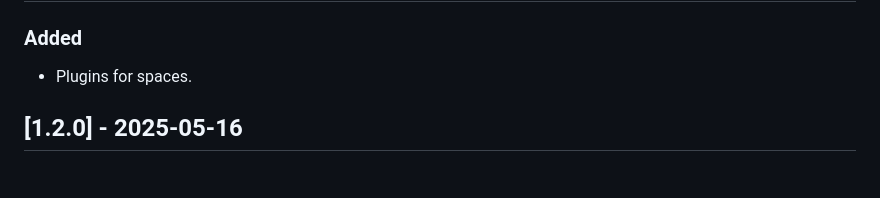
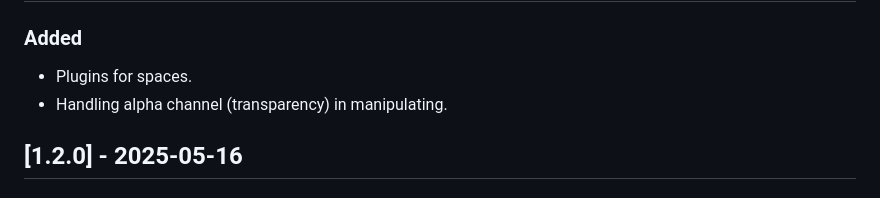
Before and after one commit to johnny95731/color-utils, a Markdown page: CHANGELOG.md, the part around the change. Drawn GitHub-style.

```diff
--- a/CHANGELOG.md
+++ b/CHANGELOG.md
@@ -10,6 +10,7 @@ and this project adheres to [Semantic Versioning](https://semver.org/spec/v2.0.0
 ### Added
 
 - Plugins for spaces.
+- Handling alpha channel (transparency) in manipulating.
 
 ## [1.2.0] - 2025-05-16
 
```
Also changed, not shown: README.md (+94 -38 lines).
